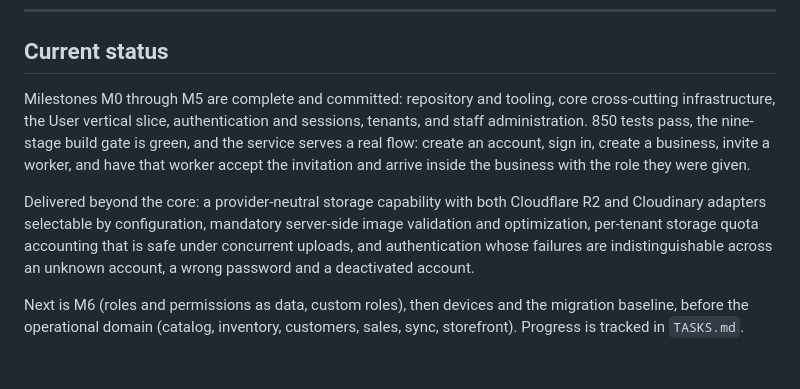
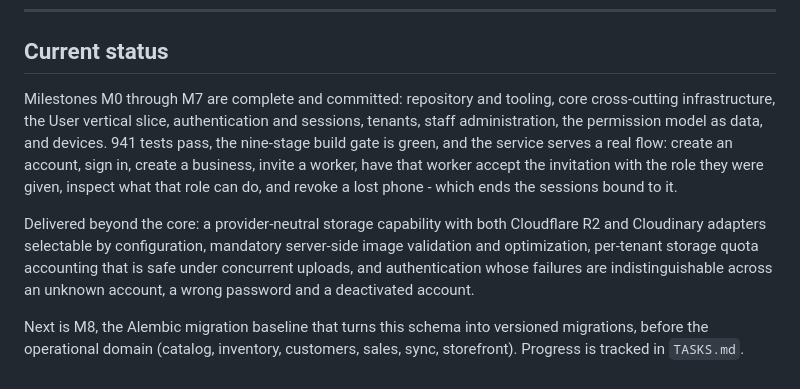
Before and after one commit to Ksschkw/AHIA, a Markdown page: README.md, the part around the change. GitHub-like rendering.

```diff
--- a/README.md
+++ b/README.md
@@ -118,12 +118,13 @@ with one command.
 
 ## Current status
 
-Milestones M0 through M5 are complete and committed: repository and tooling, core
+Milestones M0 through M7 are complete and committed: repository and tooling, core
 cross-cutting infrastructure, the User vertical slice, authentication and sessions,
-tenants, and staff administration. 850 tests pass, the nine-stage build gate is
-green, and the service serves a real flow: create an account, sign in, create a
-business, invite a worker, and have that worker accept the invitation and arrive
-inside the business with the role they were given.
+tenants, staff administration, the permission model as data, and devices. 941 tests
+pass, the nine-stage build gate is green, and the service serves a real flow: create
+an account, sign in, create a business, invite a worker, have that worker accept the
+invitation with the role they were given, inspect what that role can do, and revoke
+a lost phone - which ends the sessions bound to it.
 
 Delivered beyond the core: a provider-neutral storage capability with both
 Cloudflare R2 and Cloudinary adapters selectable by configuration, mandatory
@@ -132,6 +133,6 @@ that is safe under concurrent uploads, and authentication whose failures are
 indistinguishable across an unknown account, a wrong password and a deactivated
 account.
 
-Next is M6 (roles and permissions as data, custom roles), then devices and the
-migration baseline, before the operational domain (catalog, inventory, customers,
-sales, sync, storefront). Progress is tracked in `TASKS.md`.
+Next is M8, the Alembic migration baseline that turns this schema into versioned
+migrations, before the operational domain (catalog, inventory, customers, sales,
+sync, storefront). Progress is tracked in `TASKS.md`.
```
Also changed, not shown: TASKS.md (+17 -0 lines).
